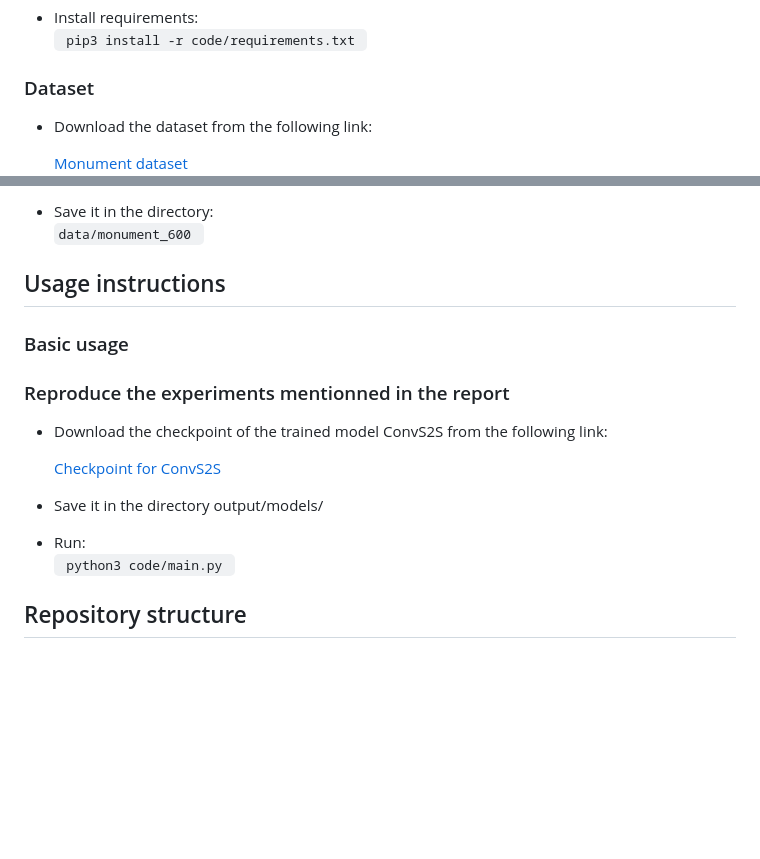
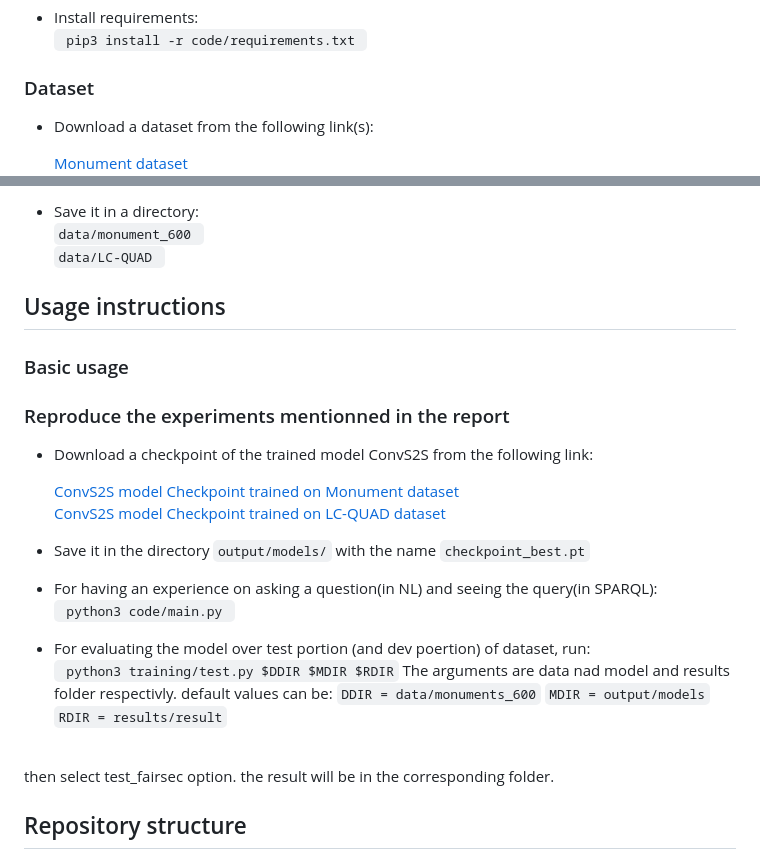
Before and after one commit to lyrs/TriviaNLQ, a Markdown page: README.md, 2 parts joined by grey strips. Drawn GitHub-style; blank space fills up the shorter version.

```diff
--- a/README.md
+++ b/README.md
@@ -26,6 +26,6 @@ To setup the project, you have to:
 
 
 ### Dataset
-- Download the dataset from the following link:
+- Download a dataset from the following link(s):
 
     [Monument dataset](https://drive.google.com/file/d/1ZNTZnE-rmH7OTuRTCqPR18wKTPGD3PQO/view?usp=sharing)
@@ -32,18 +33,28 @@ To setup the project, you have to:
 
-- Save it in the directory:
+- Save it in a directory:
     <br /> <code>data/monument_600 </code>
+    <br /> <code>data/LC-QUAD </code>
 
 
 ## Usage instructions
 ### Basic usage
 ### Reproduce the experiments mentionned in the report
-- Download the checkpoint of the trained model ConvS2S from the following link:
+- Download a checkpoint of the trained model ConvS2S from the following link:
 
-   [Checkpoint for ConvS2S](https://drive.google.com/file/d/1wirMkFL_rKcjMcAJoa75EkZkq8P49TW9/view?usp=sharing)
+   [ConvS2S model Checkpoint trained on Monument dataset ](https://drive.google.com/file/d/1wirMkFL_rKcjMcAJoa75EkZkq8P49TW9/view?usp=sharing)
+<br />   [ConvS2S model Checkpoint trained on LC-QUAD dataset ](https://drive.google.com/file/d/1wirMkFL_rKcjMcAJoa75EkZkq8P49TW9/view?usp=sharing)
 
-- Save it in the directory output/models/
-- Run:
+- Save it in the directory <code>output/models/</code> with the name <code>checkpoint_best.pt</code>
+- For having an experience on asking a question(in NL) and seeing the query(in SPARQL):
 <br /> <code> python3 code/main.py </code>
+- For evaluating the model over test portion (and dev poertion) of dataset, run:
+<br /> <code> python3 training/test.py $DDIR $MDIR $RDIR</code>
+The arguments are data nad model and results folder respectivly. default values can be:
+<code>DDIR = data/monuments_600</code>
+<code>MDIR = output/models</code>
+<code>RDIR = results/result</code>
+<br />
+then select test_fairsec option. the result will be in the corresponding folder.
 
 
 ## Repository structure
```
Also changed, not shown: other parts of README.md (+1 -0 lines).
